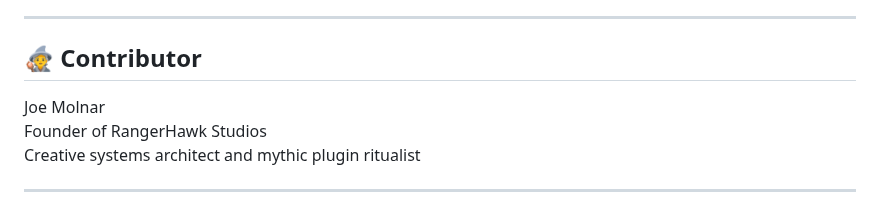
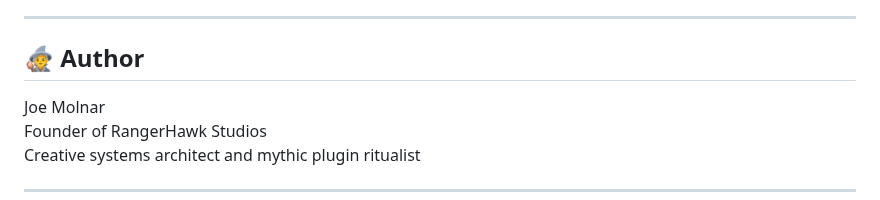
Before and after one commit to RangerHawk/rangerhawk.github.io, a Markdown page: docs/Gimpinator-Activation-Guide.md, the part around the change. GitHub-like rendering.

```diff
--- a/docs/Gimpinator-Activation-Guide.md
+++ b/docs/Gimpinator-Activation-Guide.md
@@ -109,7 +109,7 @@
 
 ---
 
-## 🧙 Contributor
+## 🧙 Author
 Joe Molnar
 Founder of RangerHawk Studios
 Creative systems architect and mythic plugin ritualist
```
